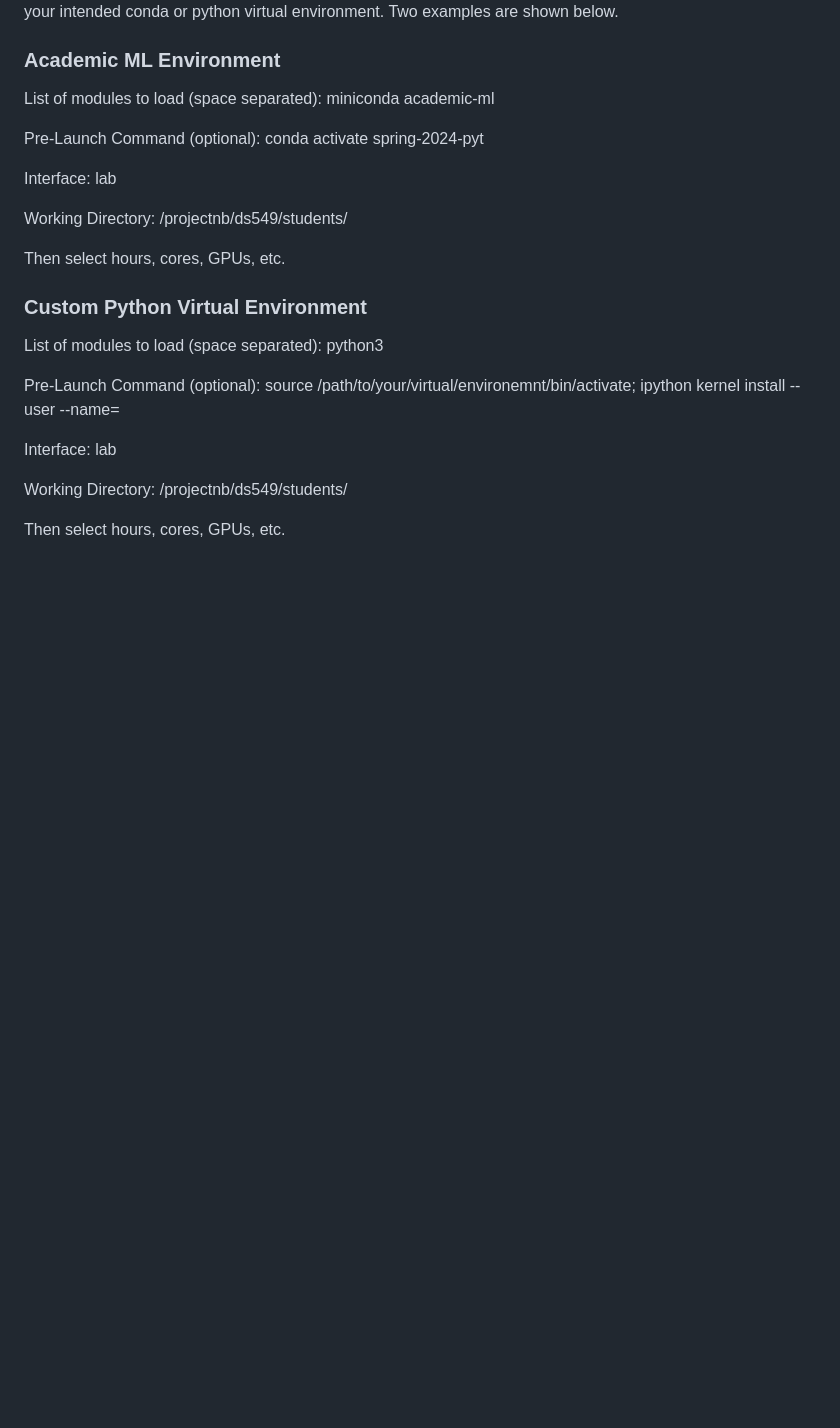
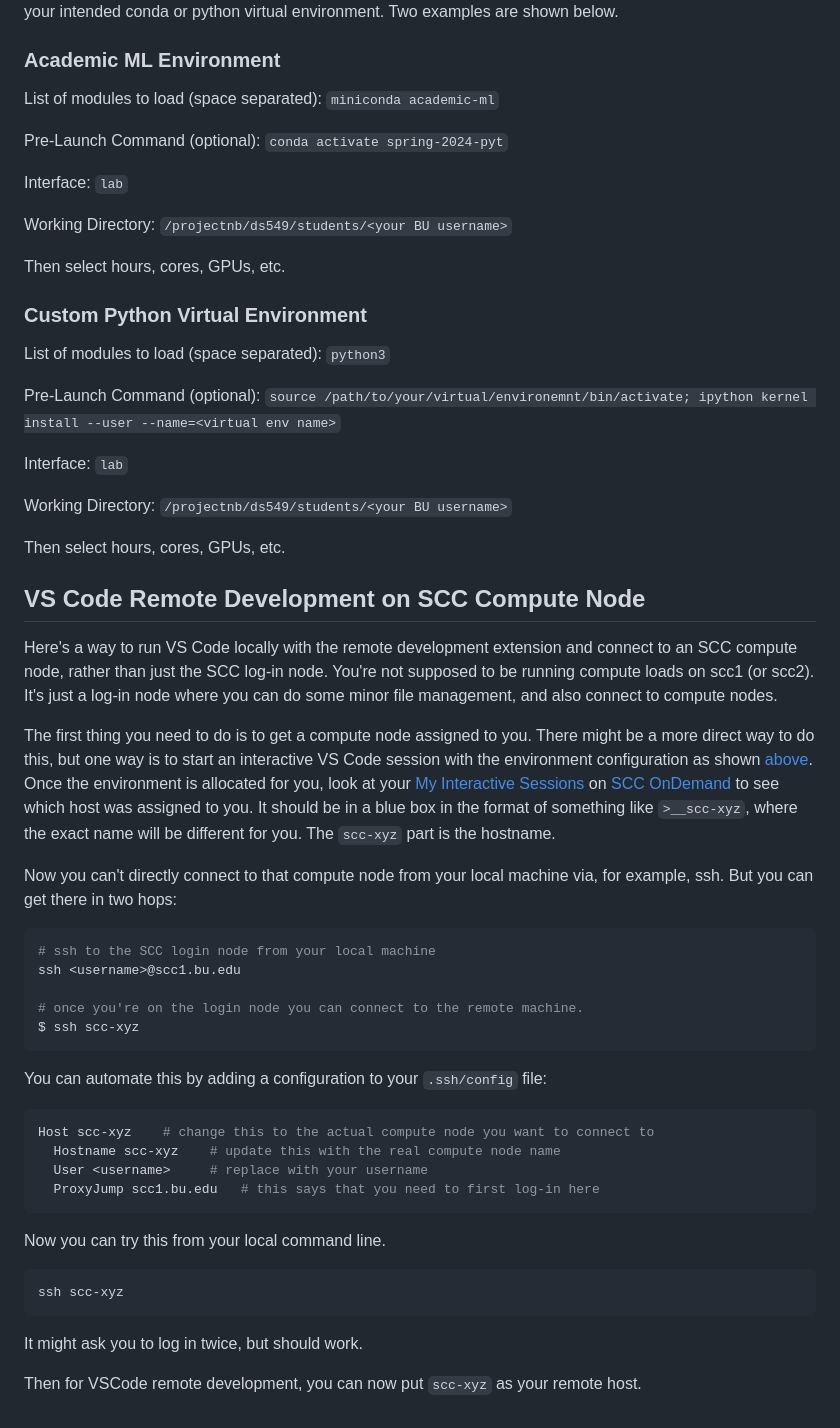
Before and after one commit to BU-Spark/ml-549-course, a Markdown page: docs/scc-tips.md, the part around the change. GitHub-like rendering; blank space fills up the shorter version.

Commit message:
Update scc-tips.md
Added section explaining how you can connect to a compute node in two hops from local VS Code with remote development extension.

````diff
--- a/docs/scc-tips.md
+++ b/docs/scc-tips.md
@@ -204,24 +204,56 @@ to start your intended conda or python virtual environment. Two examples are sho
 
 ### Academic ML Environment
 
-List of modules to load (space separated): miniconda academic-ml
+List of modules to load (space separated): `miniconda academic-ml`
 
-Pre-Launch Command (optional): conda activate spring-2024-pyt
+Pre-Launch Command (optional): `conda activate spring-2024-pyt`
 
-Interface: lab
+Interface: `lab`
 
-Working Directory: /projectnb/ds549/students/<your BU username>
+Working Directory: `/projectnb/ds549/students/<your BU username>`
 
 Then select hours, cores, GPUs, etc.
 
 ### Custom Python Virtual Environment
 
-List of modules to load (space separated): python3
+List of modules to load (space separated): `python3`
 
-Pre-Launch Command (optional): source /path/to/your/virtual/environemnt/bin/activate; ipython kernel install --user --name=<virtual env name>
+Pre-Launch Command (optional): `source /path/to/your/virtual/environemnt/bin/activate; ipython kernel install --user --name=<virtual env name>`
 
-Interface: lab
+Interface: `lab`
 
-Working Directory: /projectnb/ds549/students/<your BU username>
+Working Directory: `/projectnb/ds549/students/<your BU username>`
 
 Then select hours, cores, GPUs, etc.
+
+## VS Code Remote Development on SCC Compute Node
+
+Here's a way to run VS Code locally with the remote development extension and connect to an SCC compute node, rather than just the SCC log-in node. You're not supposed to be running compute loads on scc1 (or scc2). It's just a log-in node where you can do some minor file management, and also connect to compute nodes.
+
+The first thing you need to do is to get a compute node assigned to you. There might be a more direct way to do this, but one way is to start an interactive VS Code session with the environment configuration as shown [above](#academic-ml-environment). Once the environment is allocated for you, look at your [My Interactive Sessions](https://scc-ondemand1.bu.edu/pun/sys/dashboard/batch_connect/sessions) on [SCC OnDemand](https://scc-ondemand1.bu.edu/pun/sys/dashboard/) to see which host was assigned to you. It should be in a blue box in the format of something like `>__scc-xyz`, where the exact name will be different for you. The `scc-xyz` part is the hostname.
+
+Now you can't directly connect to that compute node from your local machine via, for example, ssh. But you can get there in two hops:
+```sh
+# ssh to the SCC login node from your local machine
+ssh <username>@scc1.bu.edu
+
+# once you're on the login node you can connect to the remote machine.
+$ ssh scc-xyz
+```
+
+You can automate this by adding a configuration to your `.ssh/config` file:
+
+```sh
+Host scc-xyz    # change this to the actual compute node you want to connect to
+  Hostname scc-xyz    # update this with the real compute node name
+  User <username>     # replace with your username
+  ProxyJump scc1.bu.edu   # this says that you need to first log-in here
+```
+
+Now you can try this from your local command line.
+```sh
+ssh scc-xyz
+```
+It might ask you to log in twice, but should work.
+
+Then for VSCode remote development, you can now put  `scc-xyz` as your remote host.
````
